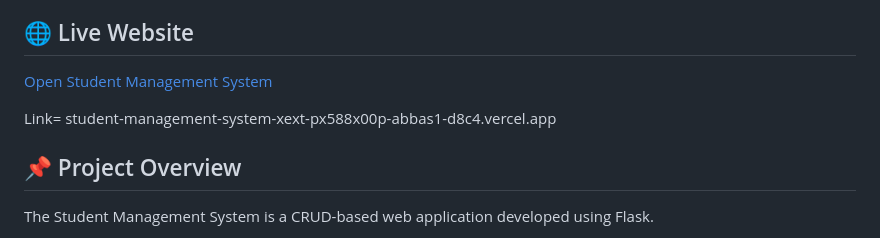
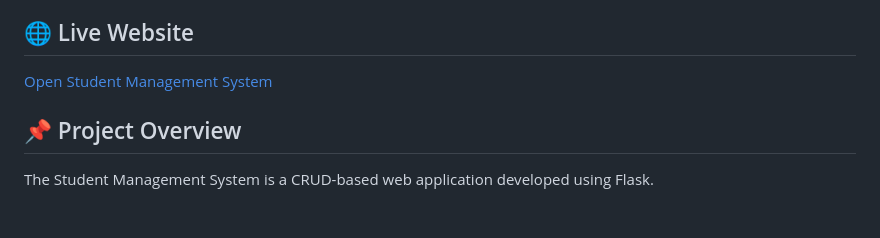
Before and after one commit to abbask141/student-management-system, a Markdown page: README.md, the part around the change. GitHub-like rendering; blank space fills up the shorter version.

```diff
--- a/README.md
+++ b/README.md
@@ -4,9 +4,7 @@ A web-based Student Management System built with **Python Flask** and **PostgreS
 
 ## 🌐 Live Website
 
-[Open Student Management System](student-management-system-xext-e8mxbwbij-abbas1-d8c4.vercel.app)
-
-Link= student-management-system-xext-px588x00p-abbas1-d8c4.vercel.app
+[Open Student Management System](https://student-management-system-xext-px588x00p-abbas1-d8c4.vercel.app)
 
 ## 📌 Project Overview
 
```
